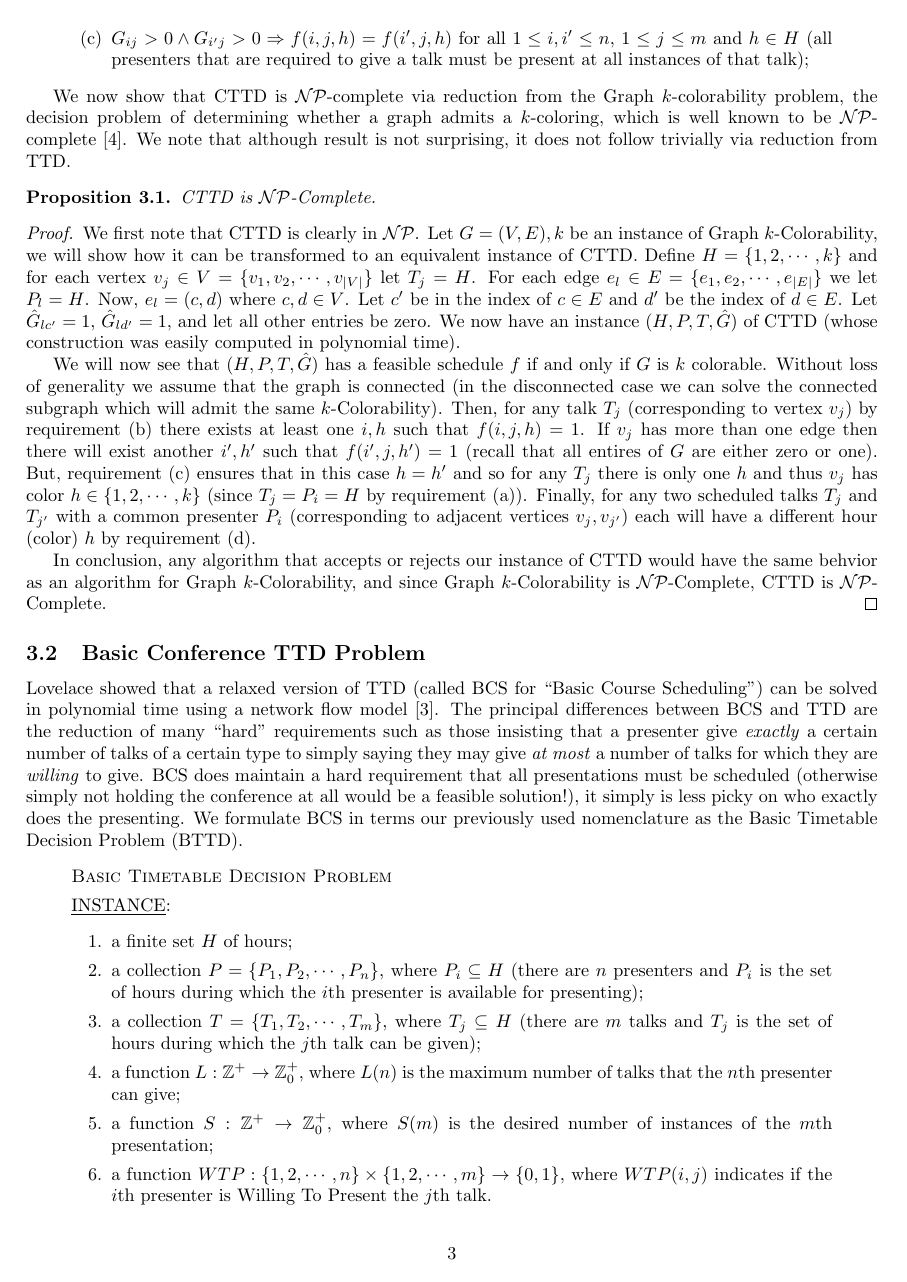
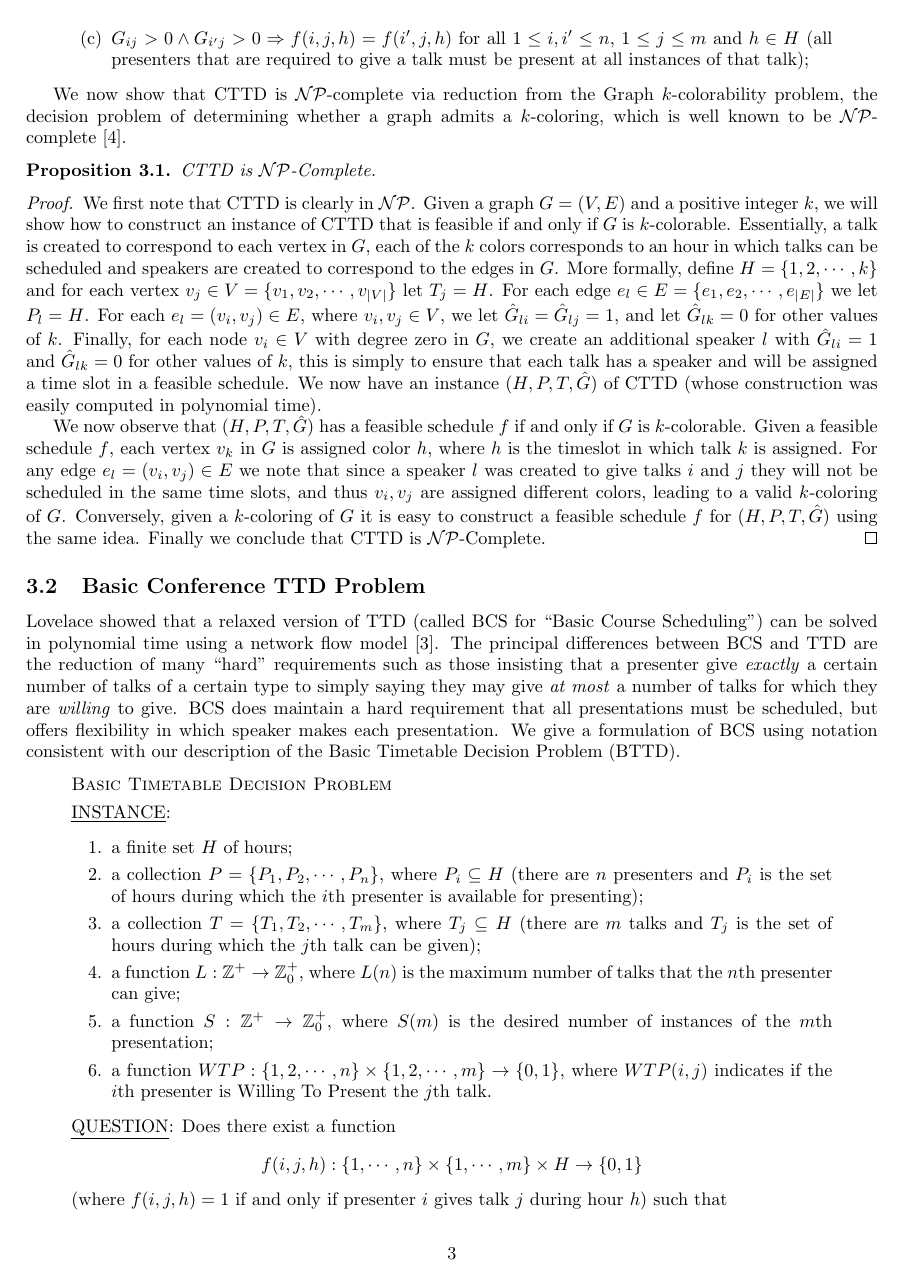
Before and after one commit to jquesnelle/convention-scheduling, a LaTeX paper (schedule.tex): page 3 of 15. Compiled offline with pdfLaTeX.

Commit message:
Edits to problem description section

```diff
--- a/schedule.tex
+++ b/schedule.tex
@@ -118,7 +120,7 @@ We call this variant the Conference Timetable Decision problem (CTTD).
 \end{quote}
 
 We now show that CTTD is \cNP-complete via reduction from the Graph $k$-colorability problem, the decision problem of determining whether a graph admits a $k$-coloring, which is well known to be \cNP-complete \cite{garey76_2}.
-We note that although result is not surprising, it does not follow trivially via reduction from TTD.
+%We note that although result is not surprising, it does not follow trivially via reduction from TTD.
 
 \begin{prop}
 	CTTD is \cNP-Complete.
@@ -126,25 +128,33 @@ We note that although result is not surprising, it does not follow trivially via
 \begin{proof}\label{cttd_np}
 We first note that CTTD is clearly in \cNP.
 %We first note that CTTD $\in$ \cNP. The function $f$ is a certificate of size $O(nm|H|)$, and the requirements on $f$ (a-d) are easily checked in polynomial time.
-Let $G=(V,E),k$ be an instance of Graph $k$-Colorability, we will show how it can be transformed to an equivalent instance of CTTD.
-Define $H=\{1, 2, \cdots, k\}$ and for each vertex $v_j \in V=\{v_1, v_2, \cdots, v_{|V|}\}$ let $T_j = H$.
+Given a graph $G=(V,E)$ and a positive integer $k$, we will show how to construct an instance of CTTD that is feasible if and only if $G$ is $k$-colorable.
+Essentially, a talk is created to correspond to each vertex in $G$, each of the $k$ colors corresponds to an hour in which talks can be scheduled and speakers are created to correspond to the edges in $G$.
+More formally, define $H=\{1, 2, \cdots, k\}$ and for each vertex $v_j \in V=\{v_1, v_2, \cdots, v_{|V|}\}$ let $T_j = H$.
 For each edge $e_l \in E=\{e_1, e_2, \cdots, e_{|E|}\}$ we let $P_l = H$.
-Now, $e_l = (c,d)$ where $c,d \in V$. Let $c'$ be in the index of $c \in E$ and $d'$ be the index of $d \in E$.
-Let $\hat G_{lc'} = 1$, $\hat G_{ld'} = 1$, and let all other entries be zero. We now have an instance $(H, P, T, \hat G)$ of CTTD (whose construction was easily computed in polynomial time).
+For each $e_l = (v_i,v_j)\in E$, where $v_i,v_j \in V$, we let $\hat G_{li} = \hat G_{lj} = 1$, and let $\hat G_{lk}=0$ for other values of $k$.
+Finally, for each node $v_i\in V$ with degree zero in $G$, we create an additional speaker $l$ with $\hat G_{li} = 1$ and $\hat G_{lk}=0$ for other values of $k$, this is simply to ensure that each talk has a speaker and will be assigned a time slot in a feasible schedule.
+We now have an instance $(H, P, T, \hat G)$ of CTTD (whose construction was easily computed in polynomial time).
 
-We will now see that $(H, P, T, \hat G)$ has a feasible schedule $f$ if and only if $G$ is $k$ colorable.
+We now observe that $(H, P, T, \hat G)$ has a feasible schedule $f$ if and only if $G$ is $k$-colorable.
+Given a feasible schedule $f$, each vertex $v_k$ in $G$ is assigned color $h$, where $h$ is the timeslot in which talk $k$ is assigned.
+For any edge $e_l=(v_i,v_j)\in E$ we note that since a speaker $l$ was created to give talks $i$ and $j$ they will not be scheduled in the same time slots, and thus $v_i,v_j$ are assigned different colors, leading to a valid $k$-coloring of $G$.
+Conversely, given a $k$-coloring of $G$ it is easy to construct a feasible schedule $f$ for $(H, P, T, \hat G)$ using the same idea.
+Finally we conclude that CTTD is \cNP-Complete.
 %If and only if algorithm accepts this instance then there exists a function $f$ that meets the requirements (a-d).
-Without loss of generality we assume that the graph is connected (in the disconnected case we can solve the connected subgraph which will admit the same $k$-Colorability).
-Then, for any talk $T_j$ (corresponding to vertex $v_j$)  by requirement (b) there exists at least one $i, h$ such that $f(i,j,h) = 1$.
-If $v_j$ has more than one edge then there will exist another $i',h'$ such that $f(i',j,h')=1$ (recall that all entires of $G$ are either zero or one).
-But, requirement (c) ensures that in this case $h=h'$ and so for any $T_j$ there is only one $h$ and thus $v_j$ has color $h \in \{1,2,\cdots,k\}$ (since $T_j=P_i=H$ by requirement (a)).
-Finally, for any two scheduled talks $T_j$ and $T_{j'}$ with a common presenter $P_i$ (corresponding to adjacent vertices $v_j, v_{j'}$) each will have a different hour (color) $h$ by requirement (d).
-
-In conclusion, any algorithm that accepts or rejects our instance of CTTD would have the same behvior as an algorithm for Graph $k$-Colorability, and since Graph $k$-Colorability is \cNP-Complete, CTTD is \cNP-Complete.
+%Without loss of generality we assume that the graph is connected (in the disconnected case we can solve the connected subgraph which will admit the same $k$-Colorability).
+%Then, for any talk $T_j$ (corresponding to vertex $v_j$)  by requirement (b) there exists at least one $i, h$ such that $f(i,j,h) = 1$.
+%If $v_j$ has more than one edge then there will exist another $i',h'$ such that $f(i',j,h')=1$ (recall that all entires of $G$ are either zero or one).
+%But, requirement (c) ensures that in this case $h=h'$ and so for any $T_j$ there is only one $h$ and thus $v_j$ has color $h \in \{1,2,\cdots,k\}$ (since $T_j=P_i=H$ by requirement (a)).
+%Finally, for any two scheduled talks $T_j$ and $T_{j'}$ with a common presenter $P_i$ (corresponding to adjacent vertices $v_j, v_{j'}$) each will have a different hour (color) $h$ by requirement (d).
+%In conclusion, any algorithm that accepts or rejects our instance of CTTD would have the same behvior as an algorithm for Graph $k$-Colorability, and since Graph $k$-Colorability is \cNP-Complete, CTTD is \cNP-Complete.
 \end{proof}
 
 \subsection{Basic Conference TTD Problem}
-Lovelace showed that a relaxed version of TTD (called BCS for ``Basic Course Scheduling") can be solved in polynomial time using a network flow model \cite{lovelace2010}. The principal differences between BCS and TTD are the reduction of many ``hard" requirements such as those insisting that a presenter give \emph{exactly} a certain number of talks of a certain type to simply saying they may give \emph{at most} a number of talks for which they are \emph{willing} to give. BCS does maintain a hard requirement that all presentations must be scheduled (otherwise simply not holding the conference at all would be a feasible solution!), it simply is less picky on who exactly does the presenting. We formulate BCS in terms our previously used nomenclature as the Basic Timetable Decision Problem (BTTD).
+Lovelace showed that a relaxed version of TTD (called BCS for ``Basic Course Scheduling") can be solved in polynomial time using a network flow model \cite{lovelace2010}.
+The principal differences between BCS and TTD are the reduction of many ``hard" requirements such as those insisting that a presenter give \emph{exactly} a certain number of talks of a certain type to simply saying they may give \emph{at most} a number of talks for which they are \emph{willing} to give.
+BCS does maintain a hard requirement that all presentations must be scheduled, but offers flexibility in which speaker makes each presentation.
+We give a formulation of BCS using notation consistent with our description of the Basic Timetable Decision Problem (BTTD).
 \begin{quote}
 	\textsc{Basic Timetable Decision Problem}
 
```
Also changed, not shown: schedule.tex (4 more changed lines).
